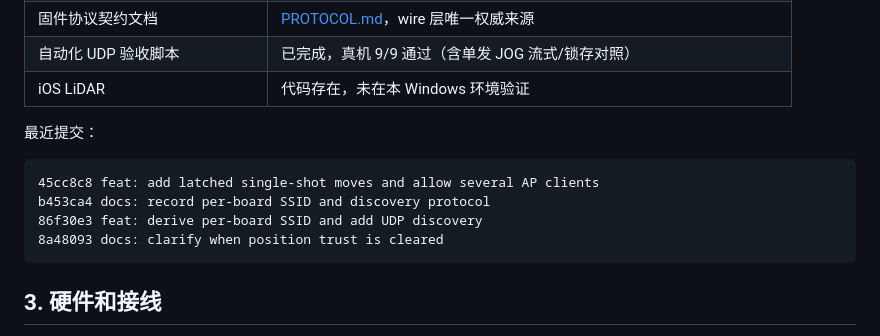
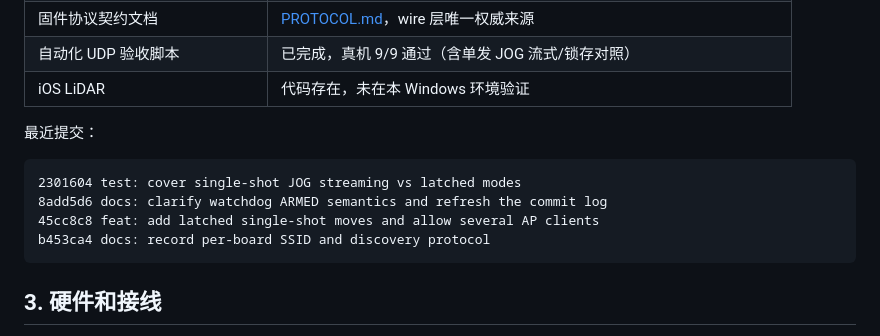
Before and after one commit to ndpyzwy-0w0/OLF-OpenLidarFocus, a Markdown page: HANDOFF.md, the part around the change. GitHub-like rendering.

Commit message:
docs: refresh the recent commit log
Co-authored-by: Copilot <223556219+Copilot@users.noreply.github.com>

````diff
--- a/HANDOFF.md
+++ b/HANDOFF.md
@@ -43,10 +43,10 @@ iPhone Pro 真机。
 最近提交：
 
 ```text
+2301604 test: cover single-shot JOG streaming vs latched modes
+8add5d6 docs: clarify watchdog ARMED semantics and refresh the commit log
 45cc8c8 feat: add latched single-shot moves and allow several AP clients
 b453ca4 docs: record per-board SSID and discovery protocol
-86f30e3 feat: derive per-board SSID and add UDP discovery
-8a48093 docs: clarify when position trust is cleared
 ```
 
 ## 3. 硬件和接线
````
